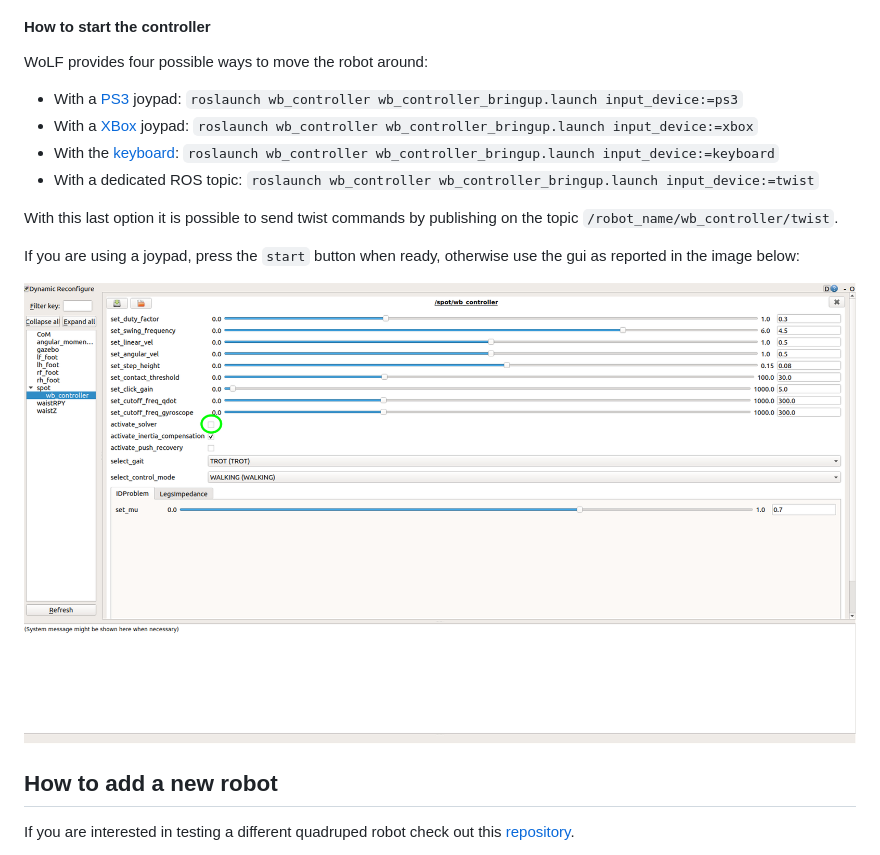
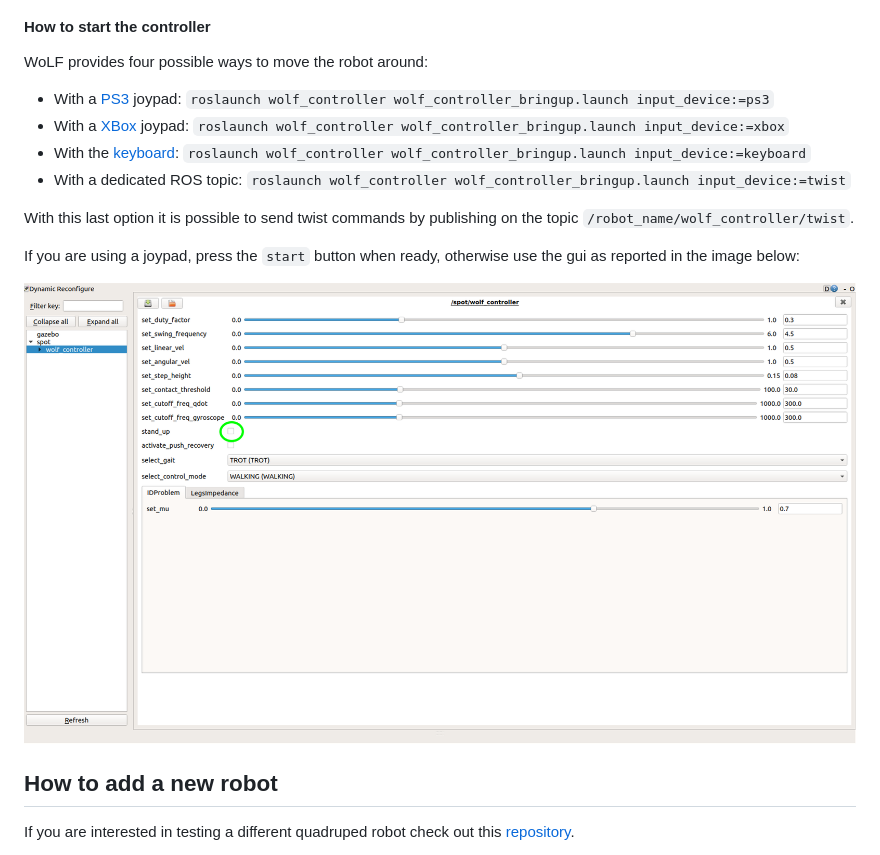
Before and after one commit to graiola/wolf-setup, a Markdown page: README.md, the part around the change. GitHub-like rendering; pictures changed too: docs/gui.png.

Commit message:
Change name wb_controller -> wolf_controller

```diff
--- a/README.md
+++ b/README.md
@@ -62,12 +62,12 @@ After the installation, update your bash enviroment:
 
 WoLF provides four possible ways to move the robot around:
 
-- With a [PS3](docs/ps3.png) joypad: `roslaunch wb_controller wb_controller_bringup.launch input_device:=ps3`
-- With a [XBox](docs/xbox.jpeg) joypad: `roslaunch wb_controller wb_controller_bringup.launch input_device:=xbox`
-- With the [keyboard](docs/keyboard.png): `roslaunch wb_controller wb_controller_bringup.launch input_device:=keyboard`
-- With a dedicated ROS topic: `roslaunch wb_controller wb_controller_bringup.launch input_device:=twist`
+- With a [PS3](docs/ps3.png) joypad: `roslaunch wolf_controller wolf_controller_bringup.launch input_device:=ps3`
+- With a [XBox](docs/xbox.jpeg) joypad: `roslaunch wolf_controller wolf_controller_bringup.launch input_device:=xbox`
+- With the [keyboard](docs/keyboard.png): `roslaunch wolf_controller wolf_controller_bringup.launch input_device:=keyboard`
+- With a dedicated ROS topic: `roslaunch wolf_controller wolf_controller_bringup.launch input_device:=twist`
 
-With this last option it is possible to send twist commands by publishing on the topic `/robot_name/wb_controller/twist`.
+With this last option it is possible to send twist commands by publishing on the topic `/robot_name/wolf_controller/twist`.
 
 If you are using a joypad, press the `start` button when ready, otherwise use the gui as reported in the image below:
 
```
Also changed, not shown: 4 other files.
